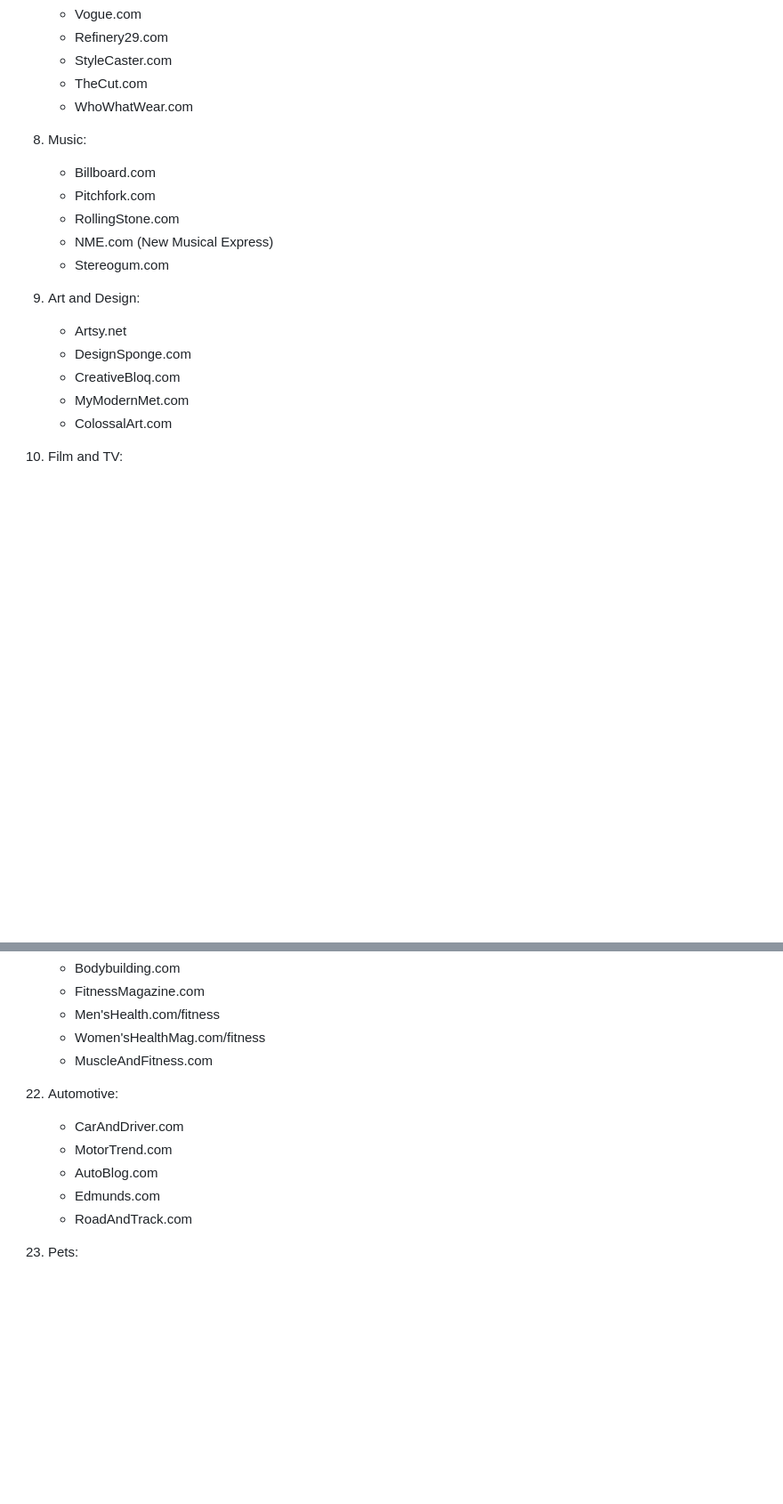
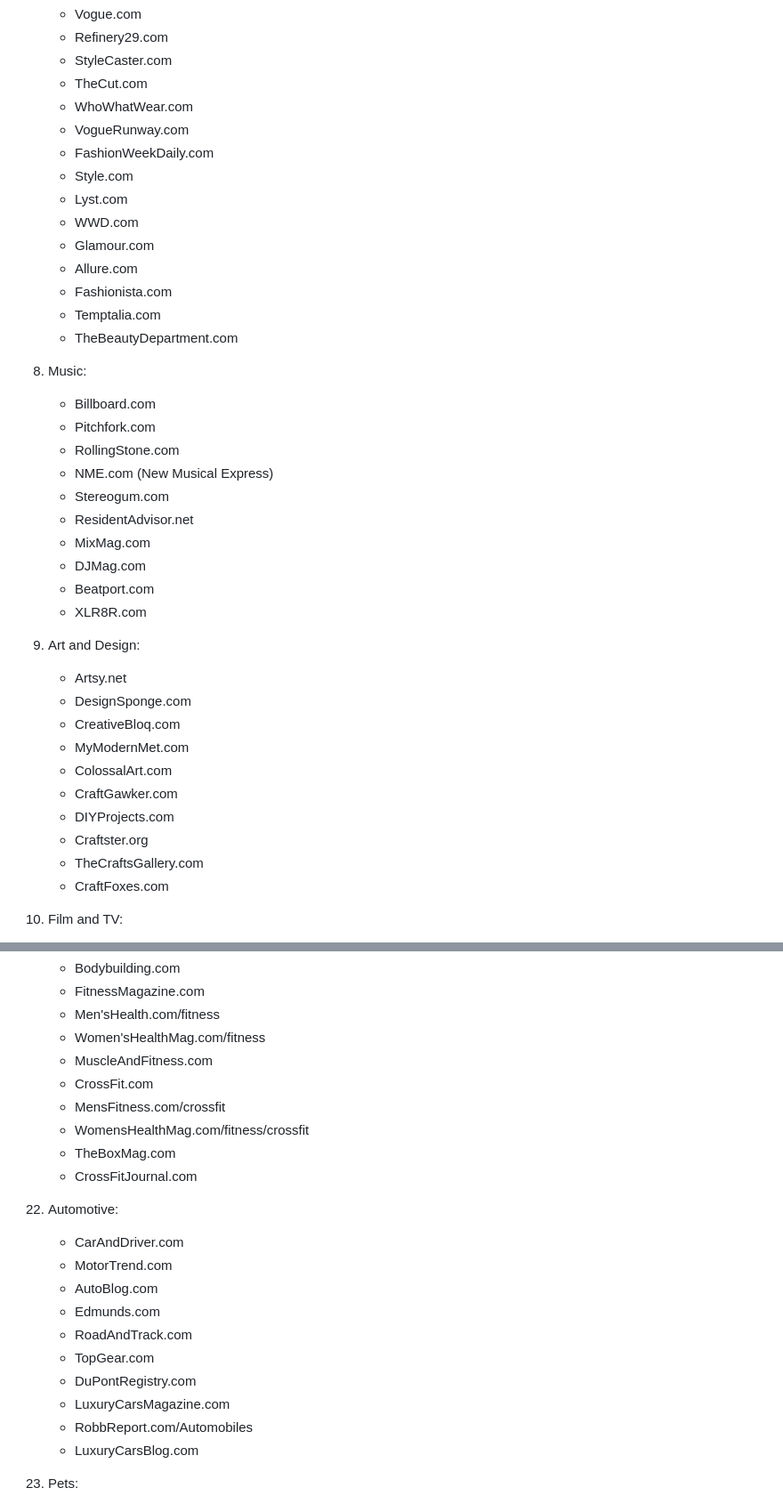
Before and after one commit to joshuaDeal/search-sasquatch, a Markdown page: crawlme.md, 2 parts joined by grey strips. Shown at 89% size. GitHub-like rendering; blank space fills up the shorter version.

```diff
--- a/crawlme.md
+++ b/crawlme.md
@@ -48,6 +53,16 @@ Here are some potentially useful sites to start the crawler on.
    - StyleCaster.com
    - TheCut.com
    - WhoWhatWear.com
+   - VogueRunway.com
+   - FashionWeekDaily.com
+   - Style.com
+   - Lyst.com
+   - WWD.com
+   - Glamour.com
+   - Allure.com
+   - Fashionista.com
+   - Temptalia.com
+   - TheBeautyDepartment.com
 
 8. Music:
    - Billboard.com
@@ -55,6 +70,11 @@ Here are some potentially useful sites to start the crawler on.
    - RollingStone.com
    - NME.com (New Musical Express)
    - Stereogum.com
+   - ResidentAdvisor.net
+   - MixMag.com
+   - DJMag.com
+   - Beatport.com
+   - XLR8R.com
 
 9. Art and Design:
    - Artsy.net
@@ -62,6 +82,11 @@ Here are some potentially useful sites to start the crawler on.
    - CreativeBloq.com
    - MyModernMet.com
    - ColossalArt.com
+   - CraftGawker.com
+   - DIYProjects.com
+   - Craftster.org
+   - TheCraftsGallery.com
+   - CraftFoxes.com
 
 10. Film and TV:
     - IMDb.com
@@ -146,6 +186,11 @@ Here are some potentially useful sites to start the crawler on.
     - Men'sHealth.com/fitness
     - Women'sHealthMag.com/fitness
     - MuscleAndFitness.com
+    - CrossFit.com
+    - MensFitness.com/crossfit
+    - WomensHealthMag.com/fitness/crossfit
+    - TheBoxMag.com
+    - CrossFitJournal.com
 
 22. Automotive:
     - CarAndDriver.com
@@ -153,6 +198,11 @@ Here are some potentially useful sites to start the crawler on.
     - AutoBlog.com
     - Edmunds.com
     - RoadAndTrack.com
+    - TopGear.com
+    - DuPontRegistry.com
+    - LuxuryCarsMagazine.com
+    - RobbReport.com/Automobiles
+    - LuxuryCarsBlog.com
 
 23. Pets:
     - PetMD.com
```
Also changed, not shown: other parts of crawlme.md (+48 -0 lines).
